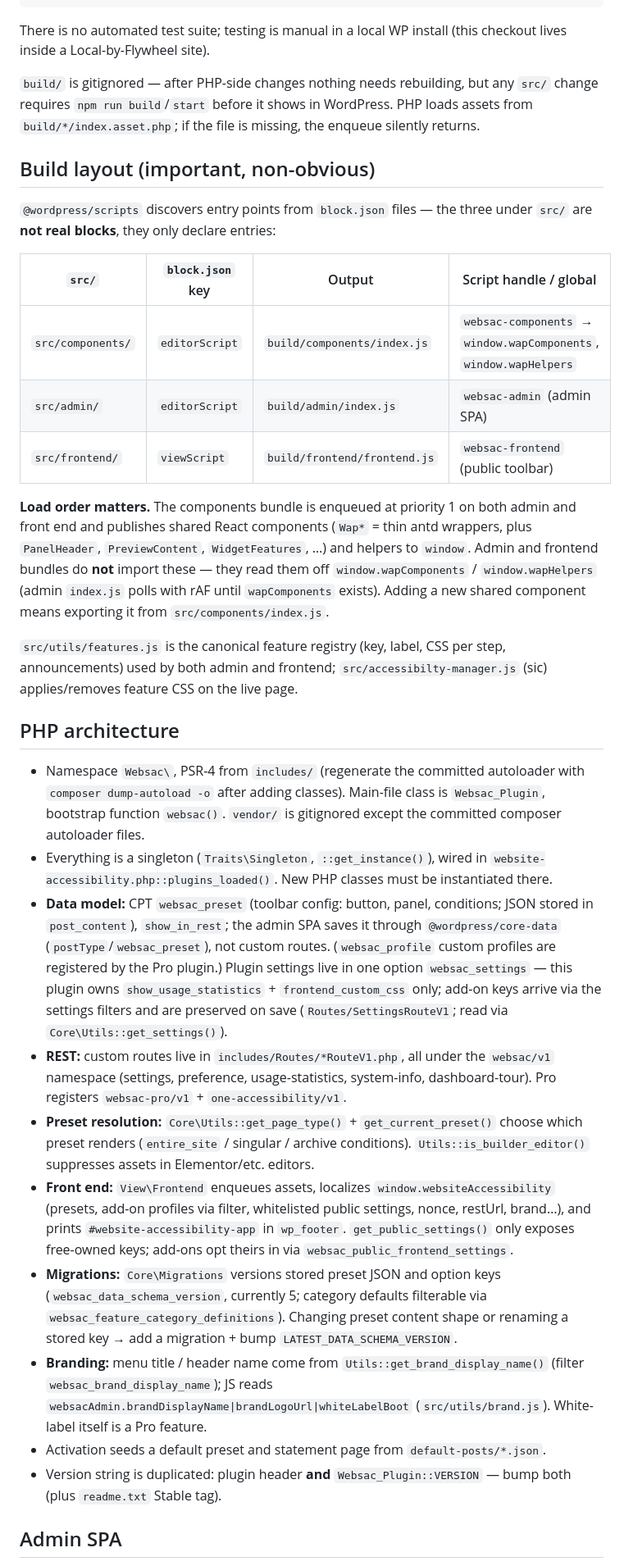
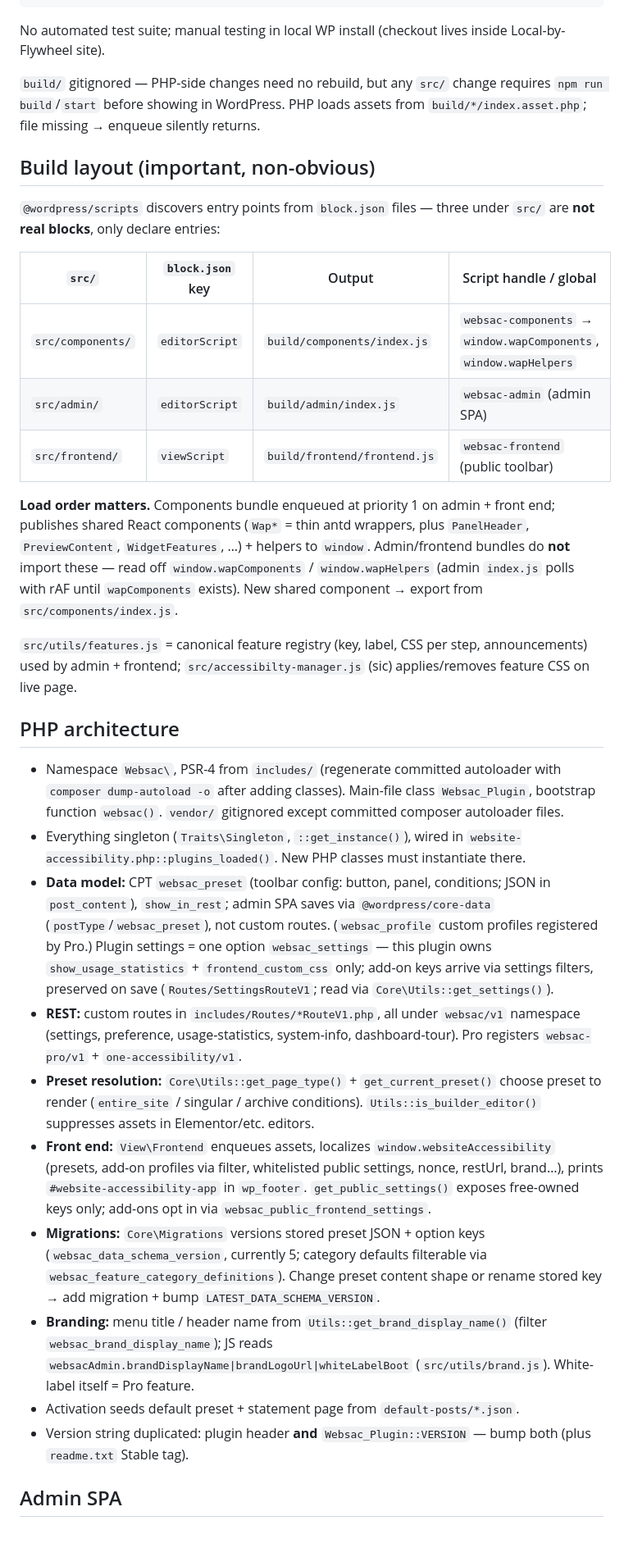
Before and after one commit to bdthemes/website-accessibility, a Markdown page: CLAUDE.md, the part around one of its changes. Shown at 82% size. Drawn GitHub-style; blank space fills up the shorter version.

Commit message:
docs: compress CLAUDE.md prose
Caveman-compressed guidance text; code blocks, paths, hook names unchanged.

Co-Authored-By: Claude Fable 5 <noreply@anthropic.com>

````diff
--- a/CLAUDE.md
+++ b/CLAUDE.md
@@ -30,13 +30,13 @@ npx wp-scripts lint-js src   # ESLint via @wordpress/scripts (no npm alias defin
 phpcs --standard=phpcs.xml.dist   # WPCS security rules only (EscapeOutput, ValidatedSanitizedInput); scans includes/ + main file. Requires globally installed phpcs + WPCS.
 ```
 
-There is no automated test suite; testing is manual in a local WP install (this checkout lives inside a Local-by-Flywheel site).
+No automated test suite; manual testing in local WP install (checkout lives inside Local-by-Flywheel site).
 
-`build/` is gitignored — after PHP-side changes nothing needs rebuilding, but any `src/` change requires `npm run build`/`start` before it shows in WordPress. PHP loads assets from `build/*/index.asset.php`; if the file is missing, the enqueue silently returns.
+`build/` gitignored — PHP-side changes need no rebuild, but any `src/` change requires `npm run build`/`start` before showing in WordPress. PHP loads assets from `build/*/index.asset.php`; file missing → enqueue silently returns.
 
 ## Build layout (important, non-obvious)
 
-`@wordpress/scripts` discovers entry points from `block.json` files — the three under `src/` are **not real blocks**, they only declare entries:
+`@wordpress/scripts` discovers entry points from `block.json` files — three under `src/` are **not real blocks**, only declare entries:
 
 | `src/`               | `block.json` key | Output                          | Script handle / global                              |
 |----------------------|------------------|---------------------------------|-----------------------------------------------------|
@@ -44,22 +44,22 @@ There is no automated test suite; testing is manual in a local WP install (this
 | `src/admin/`         | `editorScript`   | `build/admin/index.js`          | `websac-admin` (admin SPA)                          |
 | `src/frontend/`      | `viewScript`     | `build/frontend/frontend.js`    | `websac-frontend` (public toolbar)                  |
 
-**Load order matters.** The components bundle is enqueued at priority 1 on both admin and front end and publishes shared React components (`Wap*` = thin antd wrappers, plus `PanelHeader`, `PreviewContent`, `WidgetFeatures`, …) and helpers to `window`. Admin and frontend bundles do **not** import these — they read them off `window.wapComponents` / `window.wapHelpers` (admin `index.js` polls with rAF until `wapComponents` exists). Adding a new shared component means exporting it from `src/components/index.js`.
+**Load order matters.** Components bundle enqueued at priority 1 on admin + front end; publishes shared React components (`Wap*` = thin antd wrappers, plus `PanelHeader`, `PreviewContent`, `WidgetFeatures`, …) + helpers to `window`. Admin/frontend bundles do **not** import these — read off `window.wapComponents` / `window.wapHelpers` (admin `index.js` polls with rAF until `wapComponents` exists). New shared component → export from `src/components/index.js`.
 
-`src/utils/features.js` is the canonical feature registry (key, label, CSS per step, announcements) used by both admin and frontend; `src/accessibilty-manager.js` (sic) applies/removes feature CSS on the live page.
+`src/utils/features.js` = canonical feature registry (key, label, CSS per step, announcements) used by admin + frontend; `src/accessibilty-manager.js` (sic) applies/removes feature CSS on live page.
 
 ## PHP architecture
 
-- Namespace `Websac\`, PSR-4 from `includes/` (regenerate the committed autoloader with `composer dump-autoload -o` after adding classes). Main-file class is `Websac_Plugin`, bootstrap function `websac()`. `vendor/` is gitignored except the committed composer autoloader files.
-- Everything is a singleton (`Traits\Singleton`, `::get_instance()`), wired in `website-accessibility.php::plugins_loaded()`. New PHP classes must be instantiated there.
-- **Data model:** CPT `websac_preset` (toolbar config: button, panel, conditions; JSON stored in `post_content`), `show_in_rest`; the admin SPA saves it through `@wordpress/core-data` (`postType`/`websac_preset`), not custom routes. (`websac_profile` custom profiles are registered by the Pro plugin.) Plugin settings live in one option `websac_settings` — this plugin owns `show_usage_statistics` + `frontend_custom_css` only; add-on keys arrive via the settings filters and are preserved on save (`Routes/SettingsRouteV1`; read via `Core\Utils::get_settings()`).
-- **REST:** custom routes live in `includes/Routes/*RouteV1.php`, all under the `websac/v1` namespace (settings, preference, usage-statistics, system-info, dashboard-tour). Pro registers `websac-pro/v1` + `one-accessibility/v1`.
-- **Preset resolution:** `Core\Utils::get_page_type()` + `get_current_preset()` choose which preset renders (`entire_site` / singular / archive conditions). `Utils::is_builder_editor()` suppresses assets in Elementor/etc. editors.
-- **Front end:** `View\Frontend` enqueues assets, localizes `window.websiteAccessibility` (presets, add-on profiles via filter, whitelisted public settings, nonce, restUrl, brand…), and prints `#website-accessibility-app` in `wp_footer`. `get_public_settings()` only exposes free-owned keys; add-ons opt theirs in via `websac_public_frontend_settings`.
-- **Migrations:** `Core\Migrations` versions stored preset JSON and option keys (`websac_data_schema_version`, currently 5; category defaults filterable via `websac_feature_category_definitions`). Changing preset content shape or renaming a stored key → add a migration + bump `LATEST_DATA_SCHEMA_VERSION`.
-- **Branding:** menu title / header name come from `Utils::get_brand_display_name()` (filter `websac_brand_display_name`); JS reads `websacAdmin.brandDisplayName|brandLogoUrl|whiteLabelBoot` (`src/utils/brand.js`). White-label itself is a Pro feature.
-- Activation seeds a default preset and statement page from `default-posts/*.json`.
-- Version string is duplicated: plugin header **and** `Websac_Plugin::VERSION` — bump both (plus `readme.txt` Stable tag).
+- Namespace `Websac\`, PSR-4 from `includes/` (regenerate committed autoloader with `composer dump-autoload -o` after adding classes). Main-file class `Websac_Plugin`, bootstrap function `websac()`. `vendor/` gitignored except committed composer autoloader files.
+- Everything singleton (`Traits\Singleton`, `::get_instance()`), wired in `website-accessibility.php::plugins_loaded()`. New PHP classes must instantiate there.
+- **Data model:** CPT `websac_preset` (toolbar config: button, panel, conditions; JSON in `post_content`), `show_in_rest`; admin SPA saves via `@wordpress/core-data` (`postType`/`websac_preset`), not custom routes. (`websac_profile` custom profiles registered by Pro.) Plugin settings = one option `websac_settings` — this plugin owns `show_usage_statistics` + `frontend_custom_css` only; add-on keys arrive via settings filters, preserved on save (`Routes/SettingsRouteV1`; read via `Core\Utils::get_settings()`).
+- **REST:** custom routes in `includes/Routes/*RouteV1.php`, all under `websac/v1` namespace (settings, preference, usage-statistics, system-info, dashboard-tour). Pro registers `websac-pro/v1` + `one-accessibility/v1`.
+- **Preset resolution:** `Core\Utils::get_page_type()` + `get_current_preset()` choose preset to render (`entire_site` / singular / archive conditions). `Utils::is_builder_editor()` suppresses assets in Elementor/etc. editors.
+- **Front end:** `View\Frontend` enqueues assets, localizes `window.websiteAccessibility` (presets, add-on profiles via filter, whitelisted public settings, nonce, restUrl, brand…), prints `#website-accessibility-app` in `wp_footer`. `get_public_settings()` exposes free-owned keys only; add-ons opt in via `websac_public_frontend_settings`.
+- **Migrations:** `Core\Migrations` versions stored preset JSON + option keys (`websac_data_schema_version`, currently 5; category defaults filterable via `websac_feature_category_definitions`). Change preset content shape or rename stored key → add migration + bump `LATEST_DATA_SCHEMA_VERSION`.
+- **Branding:** menu title / header name from `Utils::get_brand_display_name()` (filter `websac_brand_display_name`); JS reads `websacAdmin.brandDisplayName|brandLogoUrl|whiteLabelBoot` (`src/utils/brand.js`). White-label itself = Pro feature.
+- Activation seeds default preset + statement page from `default-posts/*.json`.
+- Version string duplicated: plugin header **and** `Websac_Plugin::VERSION` — bump both (plus `readme.txt` Stable tag).
 
 ## Admin SPA
 
````
Also changed, not shown: other parts of CLAUDE.md (+13 -13 lines).
